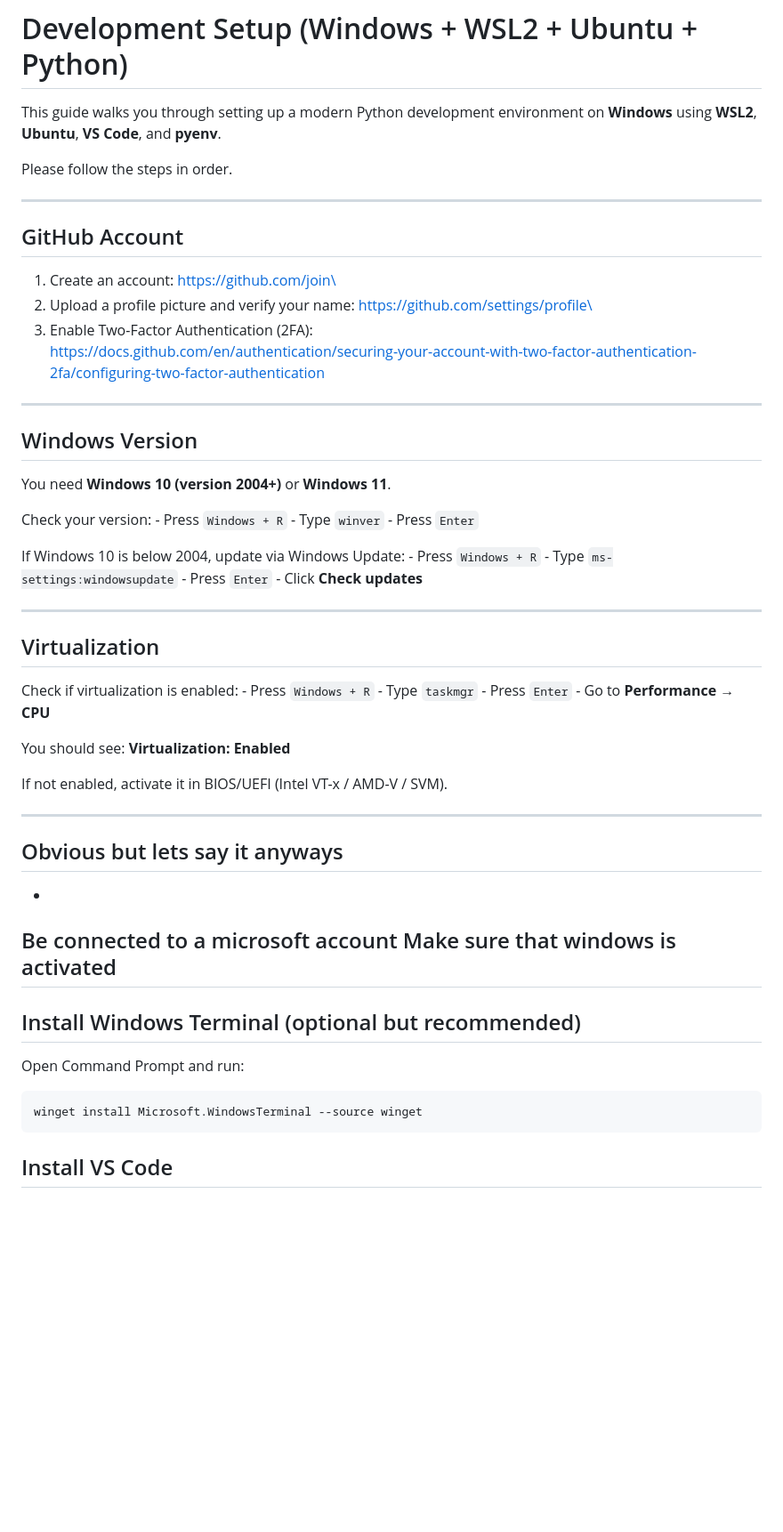
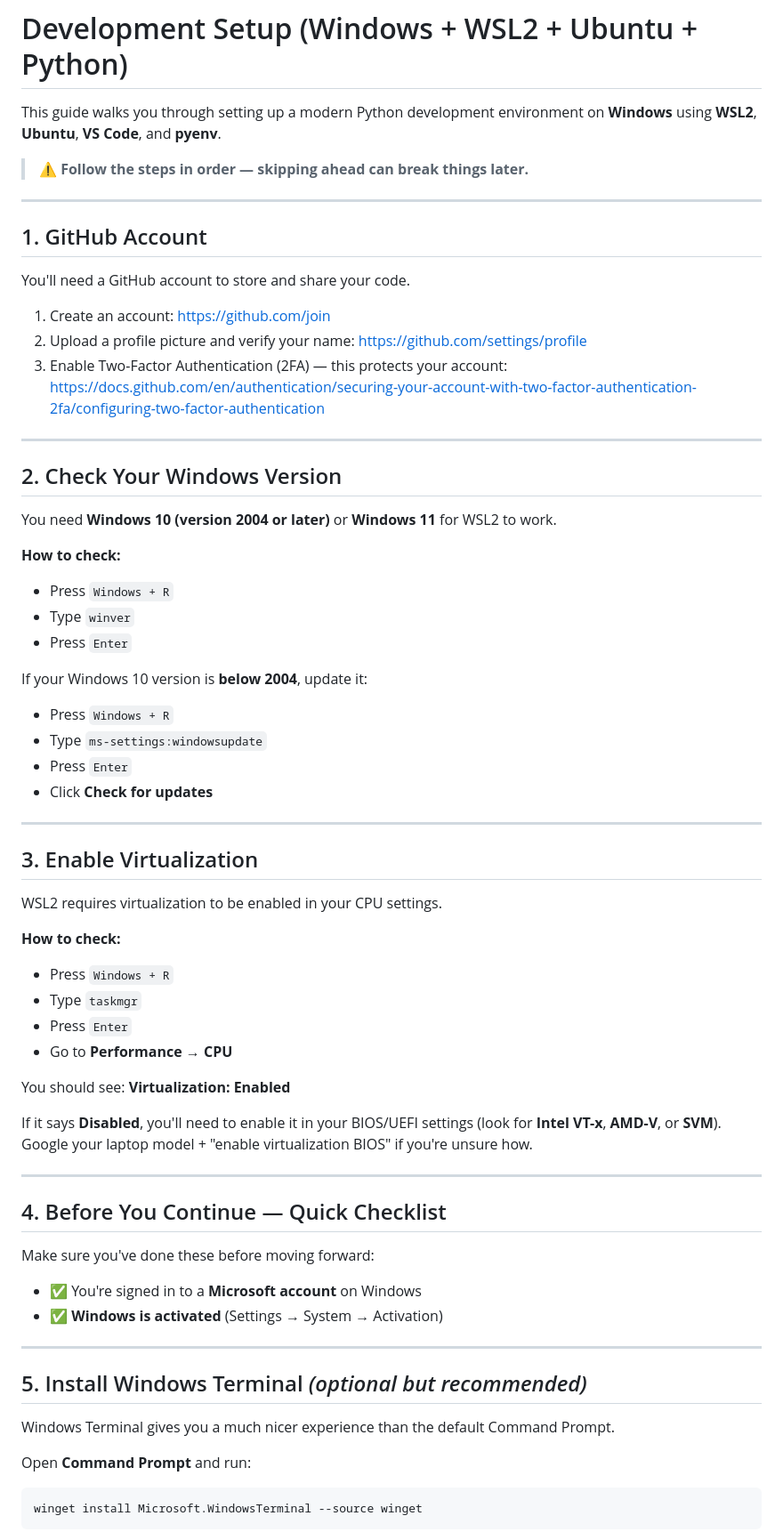
Before and after one commit to mat2m10/smart-tinmen-website, a Markdown page: WINDOWS.md, the part around one of its changes. Shown at 89% size. Drawn GitHub-style; blank space fills up the shorter version.

````diff
--- a/WINDOWS.md
+++ b/WINDOWS.md
@@ -1,58 +1,71 @@
 # Development Setup (Windows + WSL2 + Ubuntu + Python)
 
-This guide walks you through setting up a modern Python development
-environment on **Windows** using **WSL2**, **Ubuntu**, **VS Code**, and
-**pyenv**.
+This guide walks you through setting up a modern Python development environment on **Windows** using **WSL2**, **Ubuntu**, **VS Code**, and **pyenv**.
 
-Please follow the steps in order.
+> ⚠️ **Follow the steps in order — skipping ahead can break things later.**
 
-------------------------------------------------------------------------
+---
 
-## GitHub Account
+## 1. GitHub Account
 
-1.  Create an account: https://github.com/join\
-2.  Upload a profile picture and verify your name:
-    https://github.com/settings/profile\
-3.  Enable Two-Factor Authentication (2FA):\
-    https://docs.github.com/en/authentication/securing-your-account-with-two-factor-authentication-2fa/configuring-two-factor-authentication
+You'll need a GitHub account to store and share your code.
 
-------------------------------------------------------------------------
+1. Create an account: https://github.com/join
+2. Upload a profile picture and verify your name: https://github.com/settings/profile
+3. Enable Two-Factor Authentication (2FA) — this protects your account:
+   https://docs.github.com/en/authentication/securing-your-account-with-two-factor-authentication-2fa/configuring-two-factor-authentication
 
-## Windows Version
+---
 
-You need **Windows 10 (version 2004+)** or **Windows 11**.
+## 2. Check Your Windows Version
 
-Check your version: - Press `Windows + R` - Type `winver` - Press
-`Enter`
+You need **Windows 10 (version 2004 or later)** or **Windows 11** for WSL2 to work.
 
-If Windows 10 is below 2004, update via Windows Update: - Press
-`Windows + R` - Type `ms-settings:windowsupdate` - Press `Enter` - Click
-**Check updates**
+**How to check:**
+- Press `Windows + R`
+- Type `winver`
+- Press `Enter`
 
-------------------------------------------------------------------------
+If your Windows 10 version is **below 2004**, update it:
+- Press `Windows + R`
+- Type `ms-settings:windowsupdate`
+- Press `Enter`
+- Click **Check for updates**
 
-## Virtualization
+---
 
-Check if virtualization is enabled: - Press `Windows + R` - Type
-`taskmgr` - Press `Enter` - Go to **Performance → CPU**
+## 3. Enable Virtualization
+
+WSL2 requires virtualization to be enabled in your CPU settings.
+
+**How to check:**
+- Press `Windows + R`
+- Type `taskmgr`
+- Press `Enter`
+- Go to **Performance → CPU**
 
 You should see: **Virtualization: Enabled**
 
-If not enabled, activate it in BIOS/UEFI (Intel VT-x / AMD-V / SVM).
+If it says **Disabled**, you'll need to enable it in your BIOS/UEFI settings (look for **Intel VT-x**, **AMD-V**, or **SVM**). Google your laptop model + "enable virtualization BIOS" if you're unsure how.
 
-------------------------------------------------------------------------
+---
 
-## Obvious but lets say it anyways
--
-Be connected to a microsoft account
-Make sure that windows is activated
-------------------------------------------------------------------------
+## 4. Before You Continue — Quick Checklist
 
-## Install Windows Terminal (optional but recommended)
+Make sure you've done these before moving forward:
 
-Open Command Prompt and run:
-``` powershell
+- ✅ You're signed in to a **Microsoft account** on Windows
+- ✅ **Windows is activated** (Settings → System → Activation)
+
+---
+
+## 5. Install Windows Terminal *(optional but recommended)*
+
+Windows Terminal gives you a much nicer experience than the default Command Prompt.
+
+Open **Command Prompt** and run:
+
+```powershell
 winget install Microsoft.WindowsTerminal --source winget
 ```
-## Install VS Code
 
````
Also changed, not shown: other parts of WINDOWS.md (+180 -88 lines).
